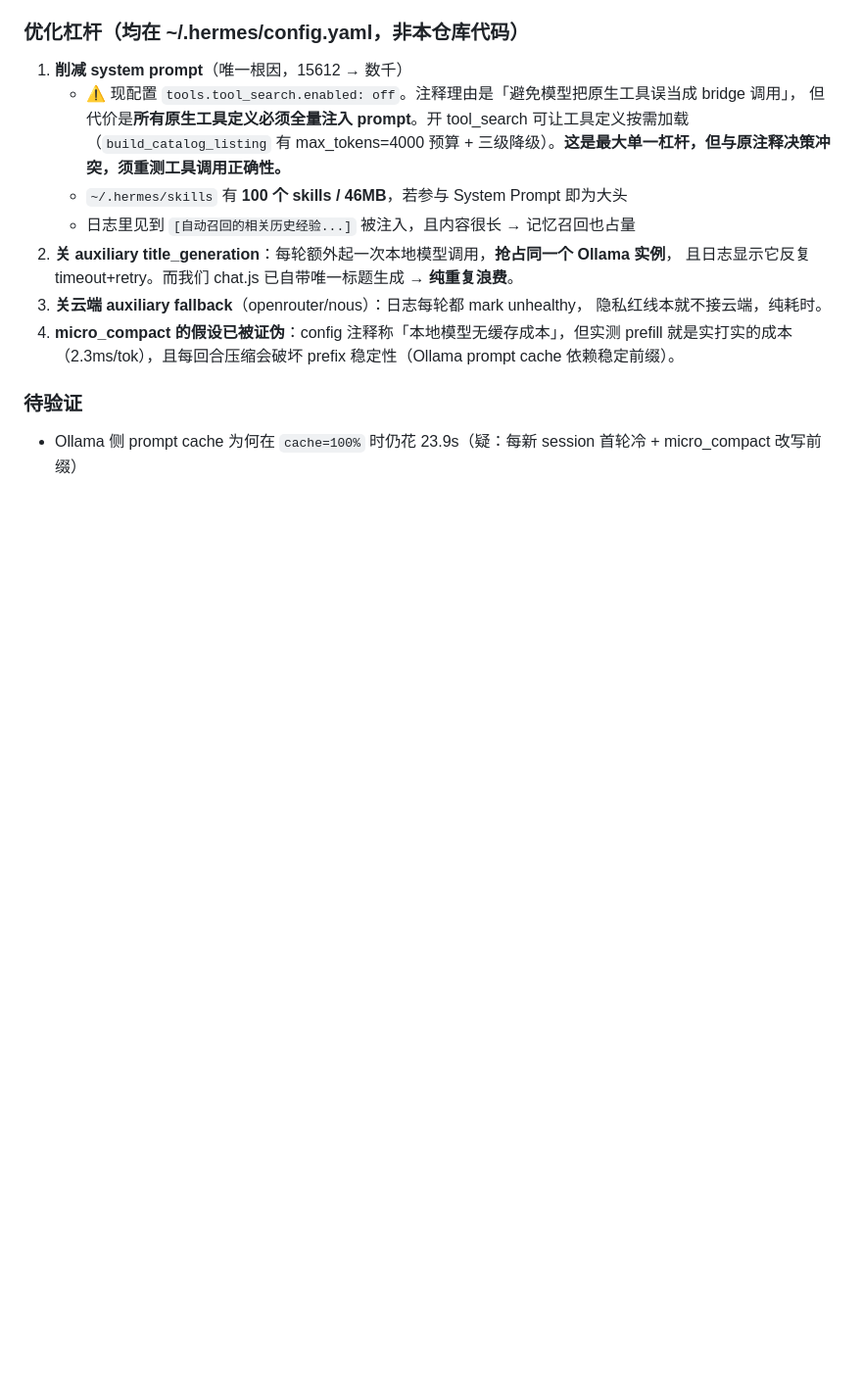
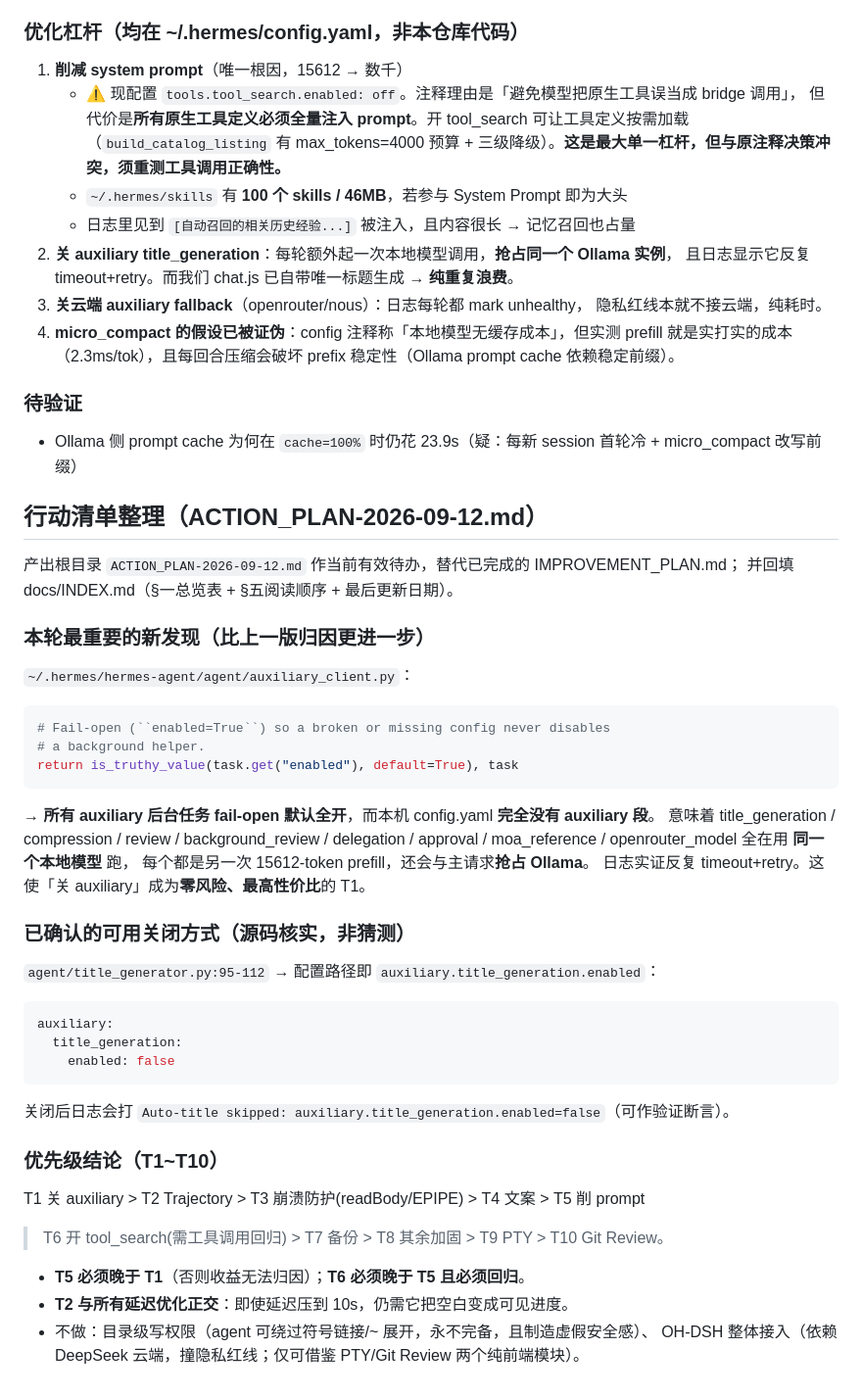
Before and after one commit to 2276304874-afk/hermes-agent, a Markdown page: .workbuddy/memory/2026-09-12.md, the part around the change. Shown at 98% size. GitHub-like rendering; blank space fills up the shorter version.

````diff
--- a/.workbuddy/memory/2026-09-12.md
+++ b/.workbuddy/memory/2026-09-12.md
@@ -166,3 +166,38 @@ API call #1: in=15612 out=188 latency=23.9s cache=15607/15612 (100%)
 
 ### 待验证
 - Ollama 侧 prompt cache 为何在 `cache=100%` 时仍花 23.9s（疑：每新 session 首轮冷 + micro_compact 改写前缀）
+
+## 行动清单整理（ACTION_PLAN-2026-09-12.md）
+
+产出根目录 `ACTION_PLAN-2026-09-12.md` 作当前有效待办，替代已完成的 IMPROVEMENT_PLAN.md；
+并回填 docs/INDEX.md（§一总览表 + §五阅读顺序 + 最后更新日期）。
+
+### 本轮最重要的新发现（比上一版归因更进一步）
+`~/.hermes/hermes-agent/agent/auxiliary_client.py`：
+```python
+# Fail-open (``enabled=True``) so a broken or missing config never disables
+# a background helper.
+return is_truthy_value(task.get("enabled"), default=True), task
+```
+→ **所有 auxiliary 后台任务 fail-open 默认全开**，而本机 config.yaml **完全没有 auxiliary 段**。
+意味着 title_generation / compression / review / background_review / delegation /
+approval / moa_reference / openrouter_model 全在用 **同一个本地模型** 跑，
+每个都是另一次 15612-token prefill，还会与主请求**抢占 Ollama**。
+日志实证反复 timeout+retry。这使「关 auxiliary」成为**零风险、最高性价比**的 T1。
+
+### 已确认的可用关闭方式（源码核实，非猜测）
+`agent/title_generator.py:95-112` → 配置路径即 `auxiliary.title_generation.enabled`：
+```yaml
+auxiliary:
+  title_generation:
+    enabled: false
+```
+关闭后日志会打 `Auto-title skipped: auxiliary.title_generation.enabled=false`（可作验证断言）。
+
+### 优先级结论（T1~T10）
+T1 关 auxiliary > T2 Trajectory > T3 崩溃防护(readBody/EPIPE) > T4 文案 > T5 削 prompt
+> T6 开 tool_search(需工具调用回归) > T7 备份 > T8 其余加固 > T9 PTY > T10 Git Review。
+- **T5 必须晚于 T1**（否则收益无法归因）；**T6 必须晚于 T5 且必须回归**。
+- **T2 与所有延迟优化正交**：即使延迟压到 10s，仍需它把空白变成可见进度。
+- 不做：目录级写权限（agent 可绕过符号链接/~ 展开，永不完备，且制造虚假安全感）、
+  OH-DSH 整体接入（依赖 DeepSeek 云端，撞隐私红线；仅可借鉴 PTY/Git Review 两个纯前端模块）。
````
Also changed, not shown: ACTION_PLAN-2026-09-12.md (added, +335 -0 lines), docs/INDEX.md (+5 -3 lines).
